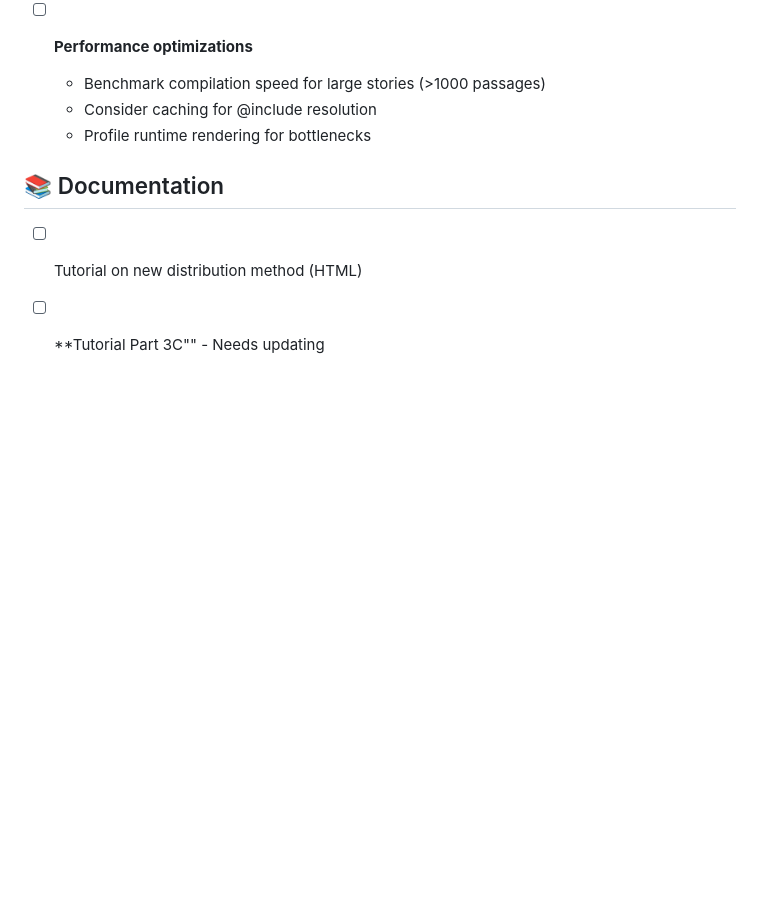
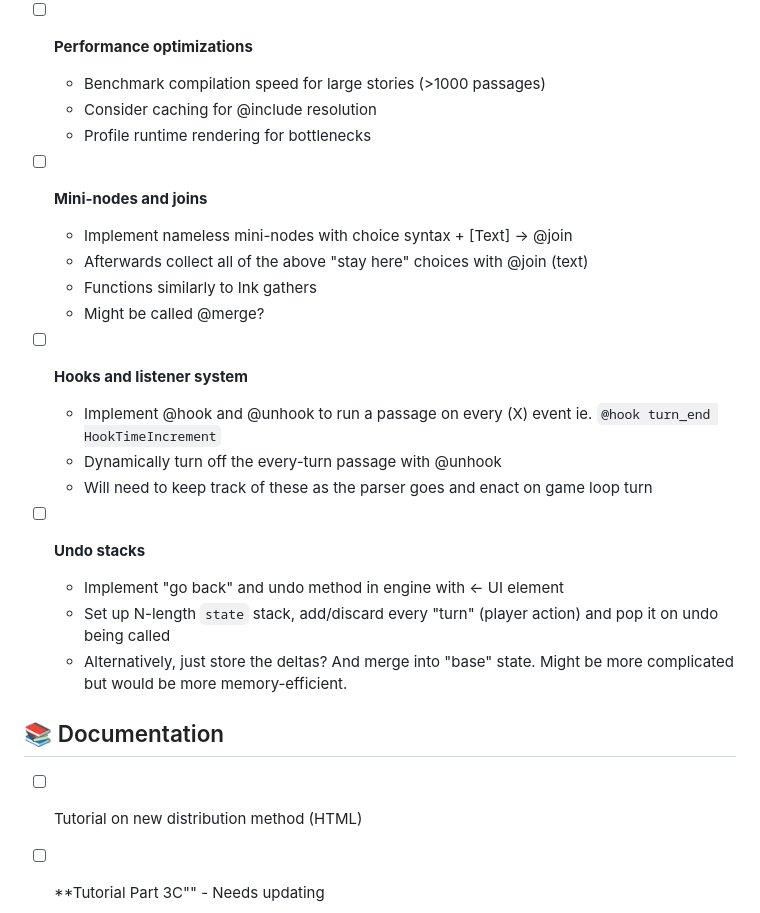
Before and after one commit to katelouie/bardic, a Markdown page: TODO.md, the part around the change. Rendered like a GitHub page; blank space fills up the shorter version.

Commit message:
Update todo with ideas

```diff
--- a/TODO.md
+++ b/TODO.md
@@ -73,6 +73,22 @@ High priority fixes discovered through comprehensive test suite:
   - Consider caching for @include resolution
   - Profile runtime rendering for bottlenecks
 
+- [ ] **Mini-nodes and joins**
+  - Implement nameless mini-nodes with choice syntax + [Text] -> @join
+  - Afterwards collect all of the above "stay here" choices with @join (text)
+  - Functions similarly to Ink gathers
+  - Might be called @merge?
+
+- [ ] **Hooks and listener system**
+  - Implement @hook and @unhook to run a passage on every (X) event ie. `@hook turn_end HookTimeIncrement`
+  - Dynamically turn off the every-turn passage with @unhook
+  - Will need to keep track of these as the parser goes and enact on game loop turn
+
+- [ ] **Undo stacks**
+  - Implement "go back" and undo method in engine with <- UI element
+  - Set up N-length `state` stack, add/discard every "turn" (player action) and pop it on undo being called
+  - Alternatively, just store the deltas? And merge into "base" state. Might be more complicated but would be more memory-efficient.
+
 ## 📚 Documentation
 
 - [ ] Tutorial on new distribution method (HTML)
```
